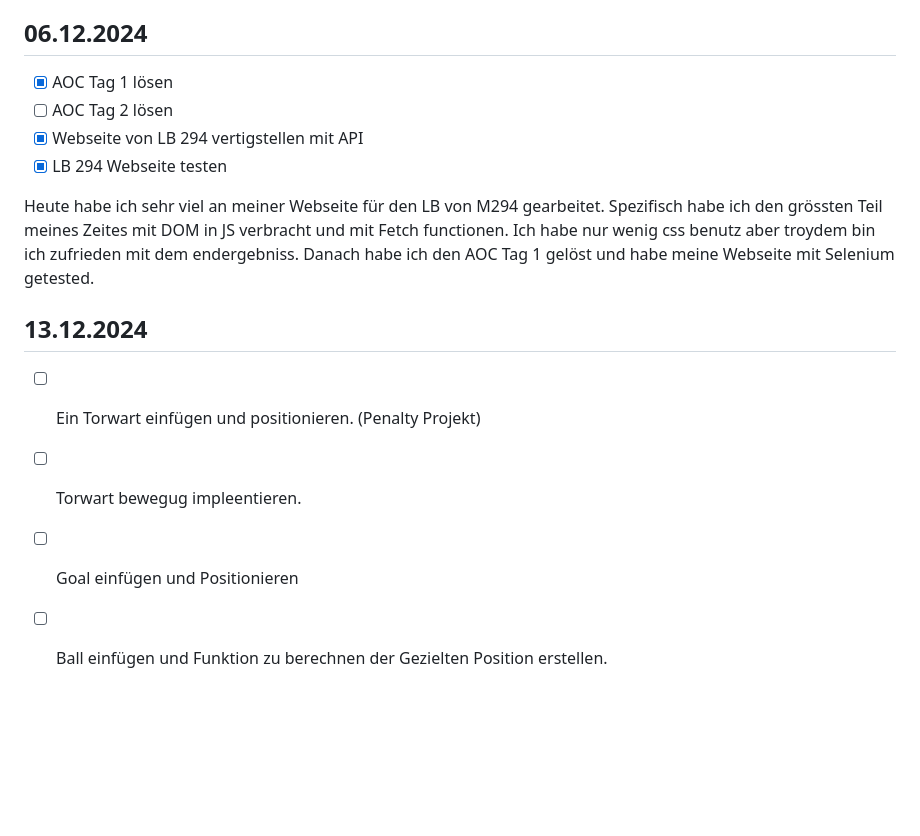
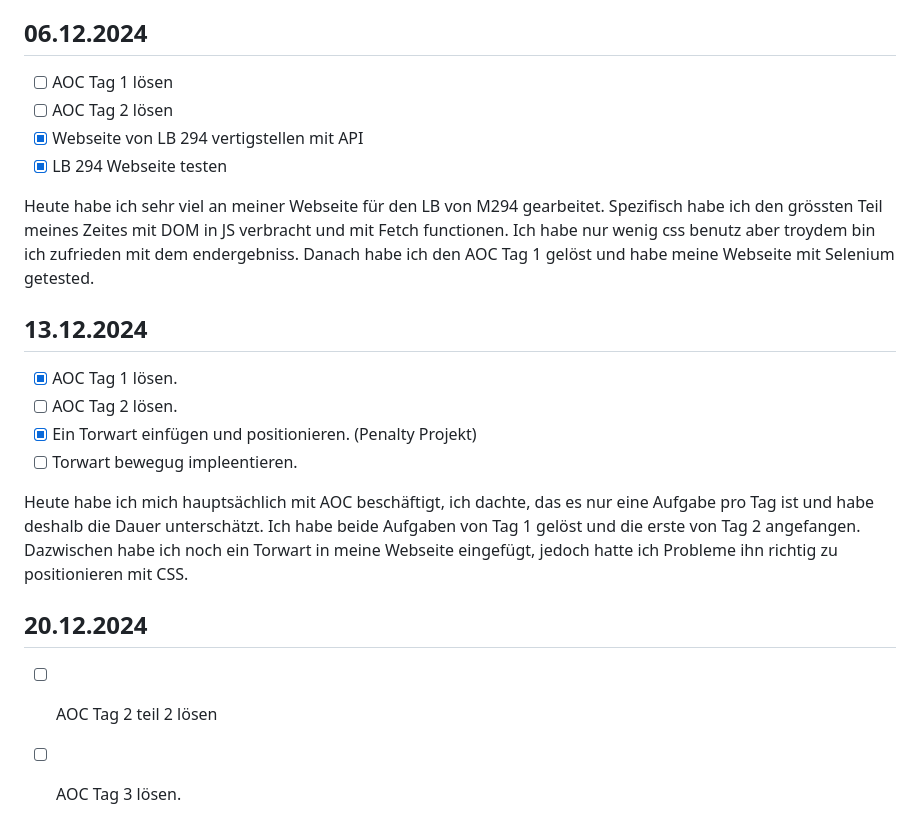
Before and after one commit to Crabby876/lernperiode-7, a Markdown page: README.md, the part around the change. Drawn GitHub-style; blank space fills up the shorter version.

```diff
--- a/README.md
+++ b/README.md
@@ -54,7 +54,7 @@ Ich habe heute als erstes mir ein paar tutorials zu dem Fetch befehl von Java Sc
 Ich habe heute an den LBs gearbeitet da wie sehr viele Abgaben habe in den nächsten wochen. Ich habe als erstes mit AWS gearbeitet und habe mich danach mit meiner SPA beschäfftig. Ich habe zu erst mit dom eine Searchbar implementiert und habe eine filter funktion eingebaut die meine JSON Objecte filtert.
 
 ## 06.12.2024
-- [x] AOC Tag 1 lösen
+- [ ] AOC Tag 1 lösen
 - [ ] AOC Tag 2 lösen
 - [x] Webseite von LB 294 vertigstellen mit API
 - [x] LB 294 Webseite testen
@@ -62,7 +62,15 @@ Ich habe heute an den LBs gearbeitet da wie sehr viele Abgaben habe in den näch
 Heute habe ich sehr viel an meiner Webseite für den LB von M294 gearbeitet. Spezifisch habe ich den grössten Teil meines Zeites mit DOM in JS verbracht und mit Fetch functionen. Ich habe nur wenig css benutz aber troydem bin ich zufrieden mit dem endergebniss. Danach habe ich den AOC Tag 1 gelöst und habe meine Webseite mit Selenium getested.
 
 ## 13.12.2024
-- [ ] Ein Torwart einfügen und positionieren. (Penalty Projekt)
+
+- [x] AOC Tag 1 lösen.
+- [ ] AOC Tag 2 lösen.
+- [x] Ein Torwart einfügen und positionieren. (Penalty Projekt)
 - [ ] Torwart bewegug impleentieren.
-- [ ] Goal einfügen und Positionieren
-- [ ] Ball einfügen und Funktion zu berechnen der Gezielten Position erstellen.
+
+Heute habe ich mich hauptsächlich mit AOC beschäftigt, ich dachte, das es nur eine Aufgabe pro Tag ist und habe deshalb die Dauer unterschätzt. Ich habe beide Aufgaben von Tag 1 gelöst und die erste von Tag 2 angefangen. Dazwischen habe ich noch ein Torwart in meine Webseite eingefügt, jedoch hatte ich Probleme ihn richtig zu positionieren mit CSS.
+
+## 20.12.2024
+
+- [ ] AOC Tag 2 teil 2 lösen
+- [ ] AOC Tag 3 lösen.
```
